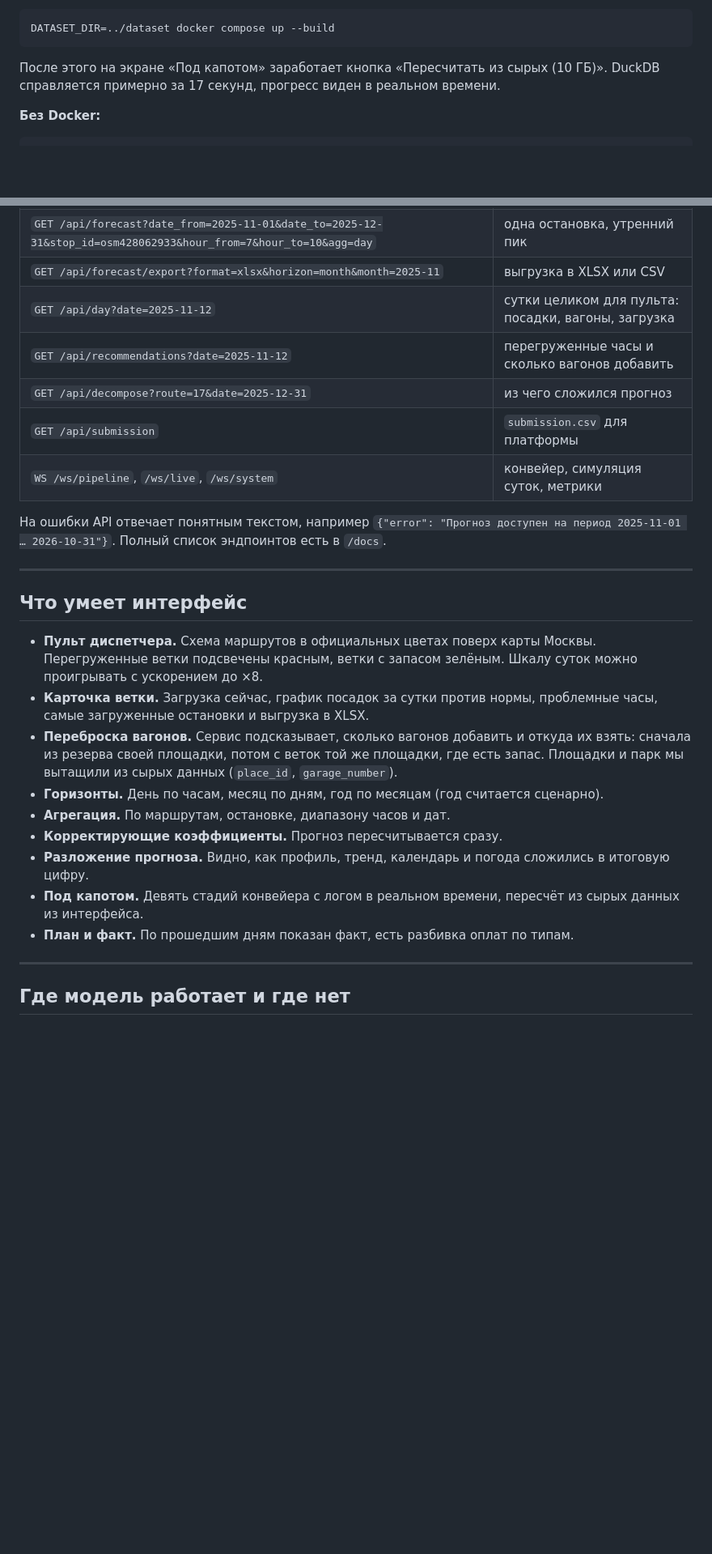
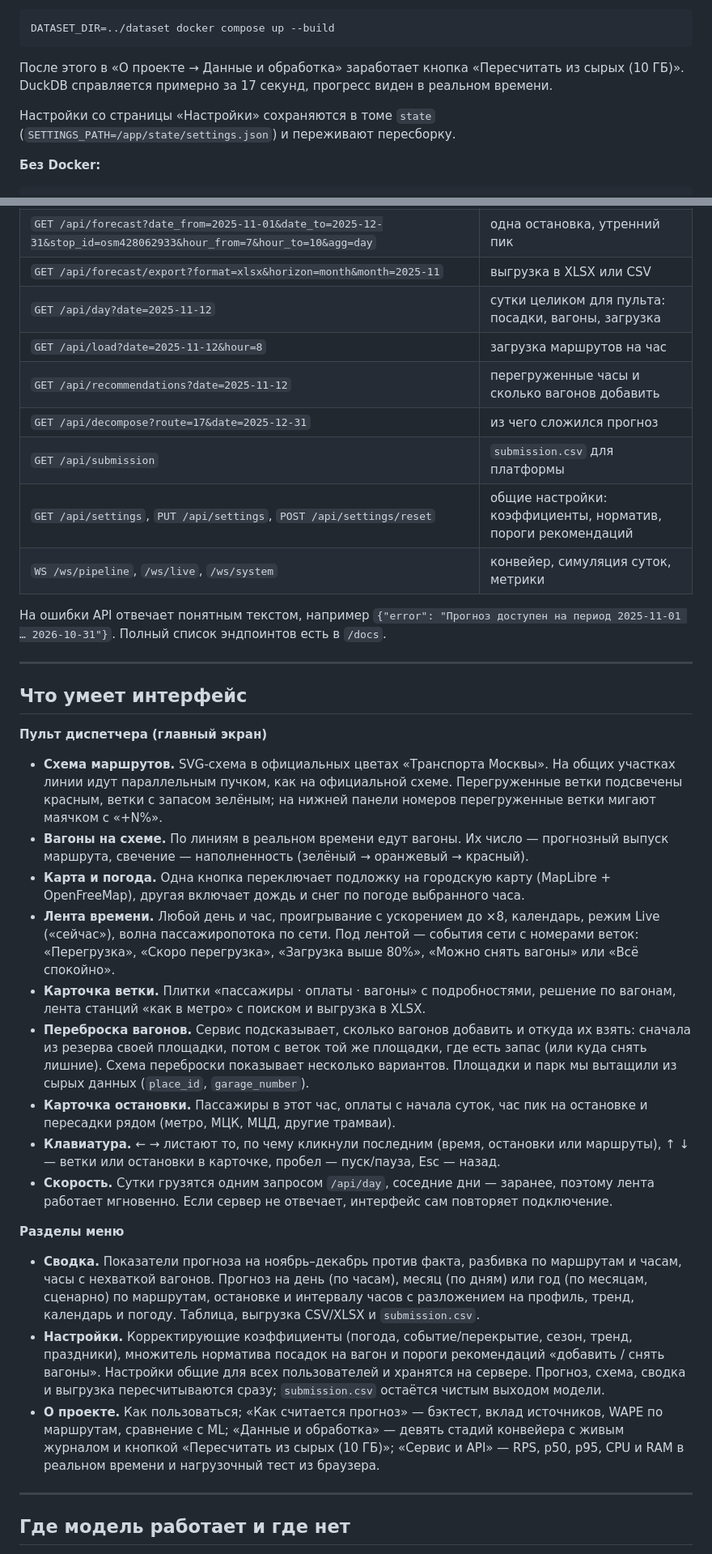
Before and after one commit to Etern1ty666/msk-transport, a Markdown page: README.md, 2 parts joined by grey strips. Shown at 81% size. Rendered like a GitHub page; blank space fills up the shorter version.

````diff
--- a/README.md
+++ b/README.md
@@ -43,8 +45,10 @@ UI откроется на http://localhost:8080, Swagger на http://localhost:
 DATASET_DIR=../dataset docker compose up --build
 ```
 
-После этого на экране «Под капотом» заработает кнопка «Пересчитать из сырых (10 ГБ)». DuckDB справляется примерно за 17 секунд,
-прогресс виден в реальном времени.
+После этого в «О проекте → Данные и обработка» заработает кнопка «Пересчитать из сырых (10 ГБ)». DuckDB справляется
+примерно за 17 секунд, прогресс виден в реальном времени.
+
+Настройки со страницы «Настройки» сохраняются в томе `state` (`SETTINGS_PATH=/app/state/settings.json`) и переживают пересборку.
 
 **Без Docker:**
 
@@ -184,9 +188,11 @@ hey -z 20s -c 64 "http://localhost:8000/api/forecast?horizon=day&date=2025-11-12
 | `GET /api/forecast?date_from=2025-11-01&date_to=2025-12-31&stop_id=osm428062933&hour_from=7&hour_to=10&agg=day` | одна остановка, утренний пик |
 | `GET /api/forecast/export?format=xlsx&horizon=month&month=2025-11` | выгрузка в XLSX или CSV |
 | `GET /api/day?date=2025-11-12` | сутки целиком для пульта: посадки, вагоны, загрузка |
+| `GET /api/load?date=2025-11-12&hour=8` | загрузка маршрутов на час |
 | `GET /api/recommendations?date=2025-11-12` | перегруженные часы и сколько вагонов добавить |
 | `GET /api/decompose?route=17&date=2025-12-31` | из чего сложился прогноз |
 | `GET /api/submission` | `submission.csv` для платформы |
+| `GET /api/settings`, `PUT /api/settings`, `POST /api/settings/reset` | общие настройки: коэффициенты, норматив, пороги рекомендаций |
 | `WS /ws/pipeline`, `/ws/live`, `/ws/system` | конвейер, симуляция суток, метрики |
 
 На ошибки API отвечает понятным текстом, например `{"error": "Прогноз доступен на период 2025-11-01 … 2026-10-31"}`.
@@ -196,18 +202,41 @@ hey -z 20s -c 64 "http://localhost:8000/api/forecast?horizon=day&date=2025-11-12
 
 ## Что умеет интерфейс
 
-- **Пульт диспетчера.** Схема маршрутов в официальных цветах поверх карты Москвы. Перегруженные ветки подсвечены красным,
-  ветки с запасом зелёным. Шкалу суток можно проигрывать с ускорением до ×8.
-- **Карточка ветки.** Загрузка сейчас, график посадок за сутки против нормы, проблемные часы, самые загруженные остановки
-  и выгрузка в XLSX.
+**Пульт диспетчера (главный экран)**
+
+- **Схема маршрутов.** SVG-схема в официальных цветах «Транспорта Москвы». На общих участках линии идут параллельным пучком,
+  как на официальной схеме. Перегруженные ветки подсвечены красным, ветки с запасом зелёным; на нижней панели номеров
+  перегруженные ветки мигают маячком с «+N%».
+- **Вагоны на схеме.** По линиям в реальном времени едут вагоны. Их число — прогнозный выпуск маршрута,
+  свечение — наполненность (зелёный → оранжевый → красный).
+- **Карта и погода.** Одна кнопка переключает подложку на городскую карту (MapLibre + OpenFreeMap),
+  другая включает дождь и снег по погоде выбранного часа.
+- **Лента времени.** Любой день и час, проигрывание с ускорением до ×8, календарь, режим Live («сейчас»),
+  волна пассажиропотока по сети. Под лентой — события сети с номерами веток: «Перегрузка», «Скоро перегрузка»,
+  «Загрузка выше 80%», «Можно снять вагоны» или «Всё спокойно».
+- **Карточка ветки.** Плитки «пассажиры · оплаты · вагоны» с подробностями, решение по вагонам, лента станций
+  «как в метро» с поиском и выгрузка в XLSX.
 - **Переброска вагонов.** Сервис подсказывает, сколько вагонов добавить и откуда их взять: сначала из резерва своей площадки,
-  потом с веток той же площадки, где есть запас. Площадки и парк мы вытащили из сырых данных (`place_id`, `garage_number`).
-- **Горизонты.** День по часам, месяц по дням, год по месяцам (год считается сценарно).
-- **Агрегация.** По маршрутам, остановке, диапазону часов и дат.
-- **Корректирующие коэффициенты.** Прогноз пересчитывается сразу.
-- **Разложение прогноза.** Видно, как профиль, тренд, календарь и погода сложились в итоговую цифру.
-- **Под капотом.** Девять стадий конвейера с логом в реальном времени, пересчёт из сырых данных из интерфейса.
-- **План и факт.** По прошедшим дням показан факт, есть разбивка оплат по типам.
+  потом с веток той же площадки, где есть запас (или куда снять лишние). Схема переброски показывает несколько вариантов.
+  Площадки и парк мы вытащили из сырых данных (`place_id`, `garage_number`).
+- **Карточка остановки.** Пассажиры в этот час, оплаты с начала суток, час пик на остановке и пересадки рядом
+  (метро, МЦК, МЦД, другие трамваи).
+- **Клавиатура.** ← → листают то, по чему кликнули последним (время, остановки или маршруты), ↑ ↓ — ветки или остановки
+  в карточке, пробел — пуск/пауза, Esc — назад.
+- **Скорость.** Сутки грузятся одним запросом `/api/day`, соседние дни — заранее, поэтому лента работает мгновенно.
+  Если сервер не отвечает, интерфейс сам повторяет подключение.
+
+**Разделы меню**
+
+- **Сводка.** Показатели прогноза на ноябрь–декабрь против факта, разбивка по маршрутам и часам, часы с нехваткой вагонов.
+  Прогноз на день (по часам), месяц (по дням) или год (по месяцам, сценарно) по маршрутам, остановке и интервалу часов
+  с разложением на профиль, тренд, календарь и погоду. Таблица, выгрузка CSV/XLSX и `submission.csv`.
+- **Настройки.** Корректирующие коэффициенты (погода, событие/перекрытие, сезон, тренд, праздники), множитель норматива
+  посадок на вагон и пороги рекомендаций «добавить / снять вагоны». Настройки общие для всех пользователей и хранятся
+  на сервере. Прогноз, схема, сводка и выгрузка пересчитываются сразу; `submission.csv` остаётся чистым выходом модели.
+- **О проекте.** Как пользоваться; «Как считается прогноз» — бэктест, вклад источников, WAPE по маршрутам, сравнение с ML;
+  «Данные и обработка» — девять стадий конвейера с живым журналом и кнопкой «Пересчитать из сырых (10 ГБ)»;
+  «Сервис и API» — RPS, p50, p95, CPU и RAM в реальном времени и нагрузочный тест из браузера.
 
 ---
 
````
Also changed, not shown: other parts of README.md (+36 -18 lines), docs/architecture.png, docs/system.png, 2 other files.
